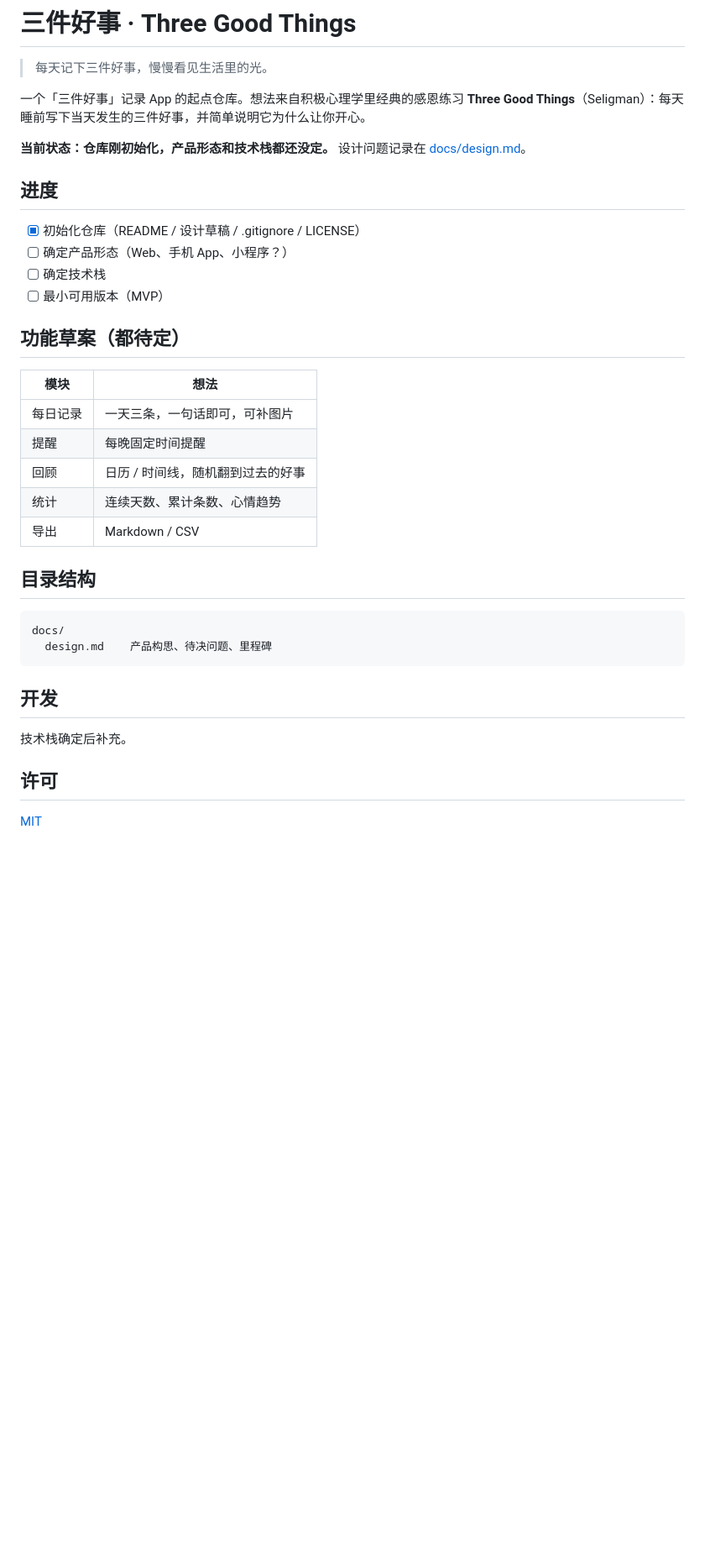
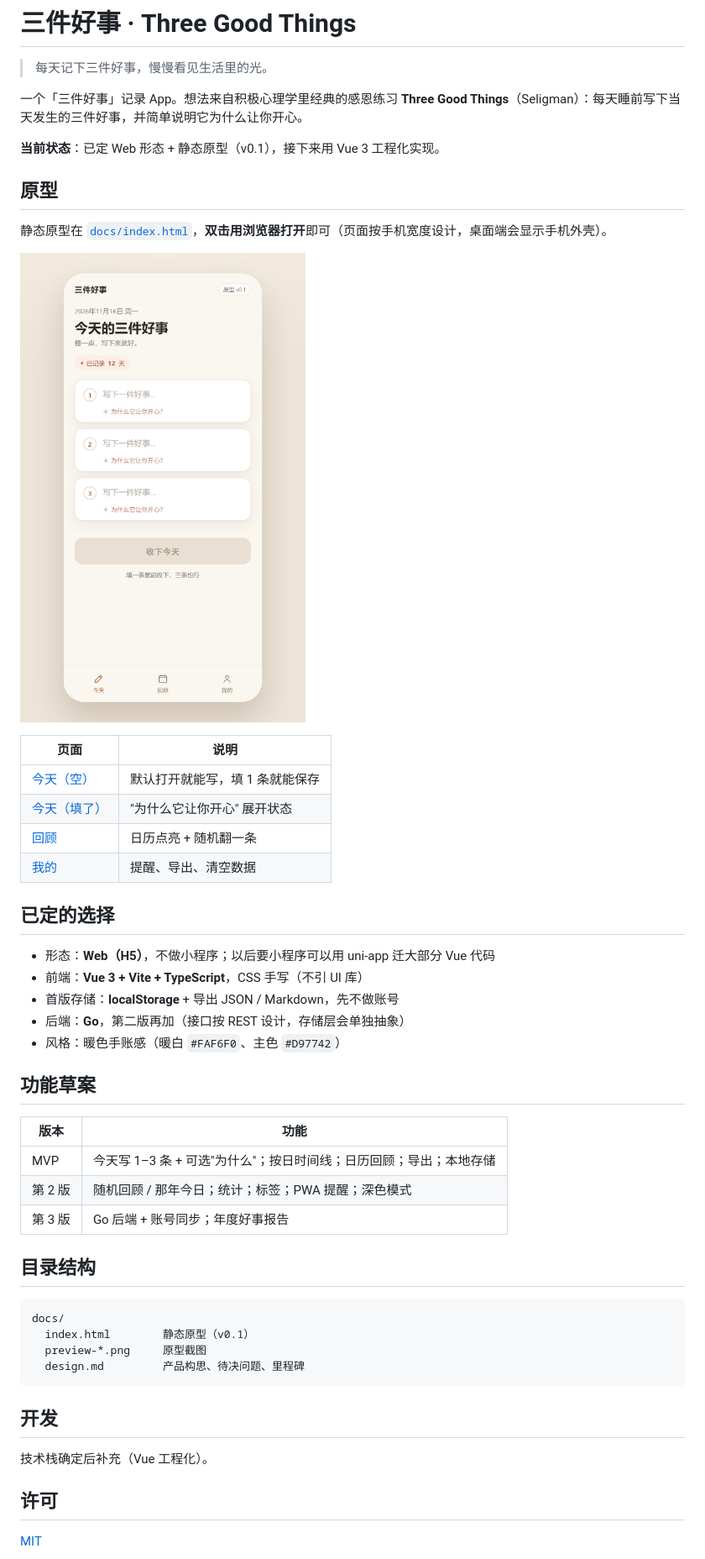
Before and after one commit to zhaozefeng67-blip/Awesome_app, a Markdown page: README.md, the part around the change. Shown at 84% size. Drawn GitHub-style; pictures changed too: docs/preview-today.png (added); blank space fills up the shorter version.

Commit message:
feat: Web 端静态原型 v0.1（docs/index.html + 预览图），同步更新 README 与设计文档

````diff
--- a/README.md
+++ b/README.md
@@ -2,37 +2,51 @@
 
 > 每天记下三件好事，慢慢看见生活里的光。
 
-一个「三件好事」记录 App 的起点仓库。想法来自积极心理学里经典的感恩练习 **Three Good Things**（Seligman）：每天睡前写下当天发生的三件好事，并简单说明它为什么让你开心。
+一个「三件好事」记录 App。想法来自积极心理学里经典的感恩练习 **Three Good Things**（Seligman）：每天睡前写下当天发生的三件好事，并简单说明它为什么让你开心。
 
-**当前状态：仓库刚初始化，产品形态和技术栈都还没定。** 设计问题记录在 [docs/design.md](docs/design.md)。
+**当前状态**：已定 Web 形态 + 静态原型（v0.1），接下来用 Vue 3 工程化实现。
 
-## 进度
+## 原型
 
-- [x] 初始化仓库（README / 设计草稿 / .gitignore / LICENSE）
-- [ ] 确定产品形态（Web、手机 App、小程序？）
-- [ ] 确定技术栈
-- [ ] 最小可用版本（MVP）
+静态原型在 [`docs/index.html`](docs/index.html)，**双击用浏览器打开**即可（页面按手机宽度设计，桌面端会显示手机外壳）。
 
-## 功能草案（都待定）
+![界面预览](docs/preview-today.png)
 
-| 模块 | 想法 |
+| 页面 | 说明 |
 | --- | --- |
-| 每日记录 | 一天三条，一句话即可，可补图片 |
-| 提醒 | 每晚固定时间提醒 |
-| 回顾 | 日历 / 时间线，随机翻到过去的好事 |
-| 统计 | 连续天数、累计条数、心情趋势 |
-| 导出 | Markdown / CSV |
+| [今天（空）](docs/preview-today.png) | 默认打开就能写，填 1 条就能保存 |
+| [今天（填了）](docs/preview-filled.png) | "为什么它让你开心" 展开状态 |
+| [回顾](docs/preview-review.png) | 日历点亮 + 随机翻一条 |
+| [我的](docs/preview-mine.png) | 提醒、导出、清空数据 |
+
+## 已定的选择
+
+- 形态：**Web（H5）**，不做小程序；以后要小程序可以用 uni-app 迁大部分 Vue 代码
+- 前端：**Vue 3 + Vite + TypeScript**，CSS 手写（不引 UI 库）
+- 首版存储：**localStorage** + 导出 JSON / Markdown，先不做账号
+- 后端：**Go**，第二版再加（接口按 REST 设计，存储层会单独抽象）
+- 风格：暖色手账感（暖白 `#FAF6F0`、主色 `#D97742`）
+
+## 功能草案
+
+| 版本 | 功能 |
+| --- | --- |
+| MVP | 今天写 1–3 条 + 可选"为什么"；按日时间线；日历回顾；导出；本地存储 |
+| 第 2 版 | 随机回顾 / 那年今日；统计；标签；PWA 提醒；深色模式 |
+| 第 3 版 | Go 后端 + 账号同步；年度好事报告 |
 
 ## 目录结构
 
 ```
 docs/
-  design.md    产品构思、待决问题、里程碑
+  index.html        静态原型（v0.1）
+  preview-*.png     原型截图
+  design.md         产品构思、待决问题、里程碑
 ```
 
 ## 开发
 
-技术栈确定后补充。
+技术栈确定后补充（Vue 工程化）。
 
 ## 许可
 
````
Also changed, not shown: docs/design.md (+23 -13 lines), docs/preview-filled.png (added), docs/preview-mine.png (added), docs/preview-review.png (added), 1 other file.
